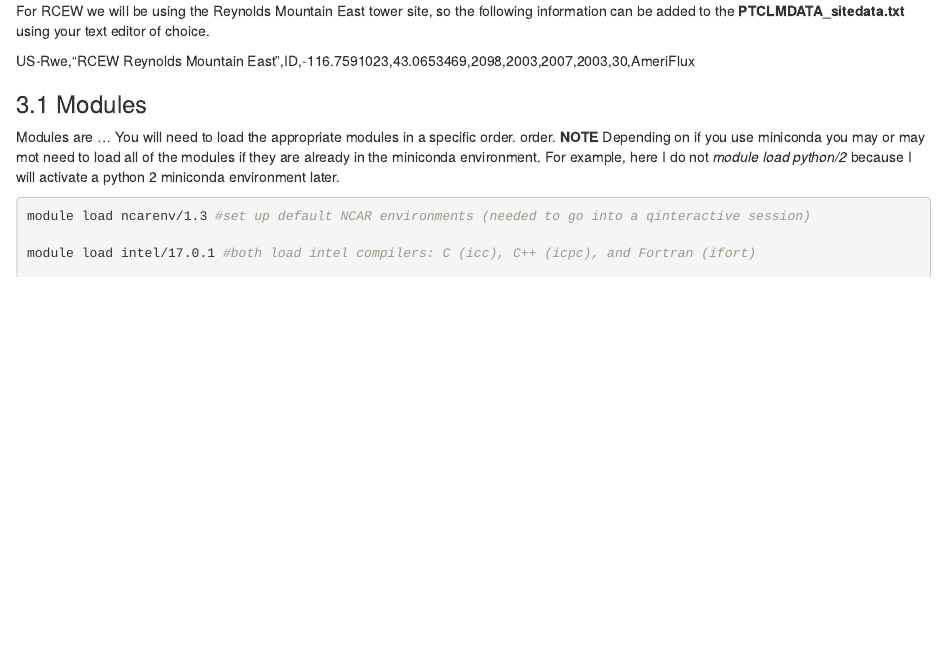
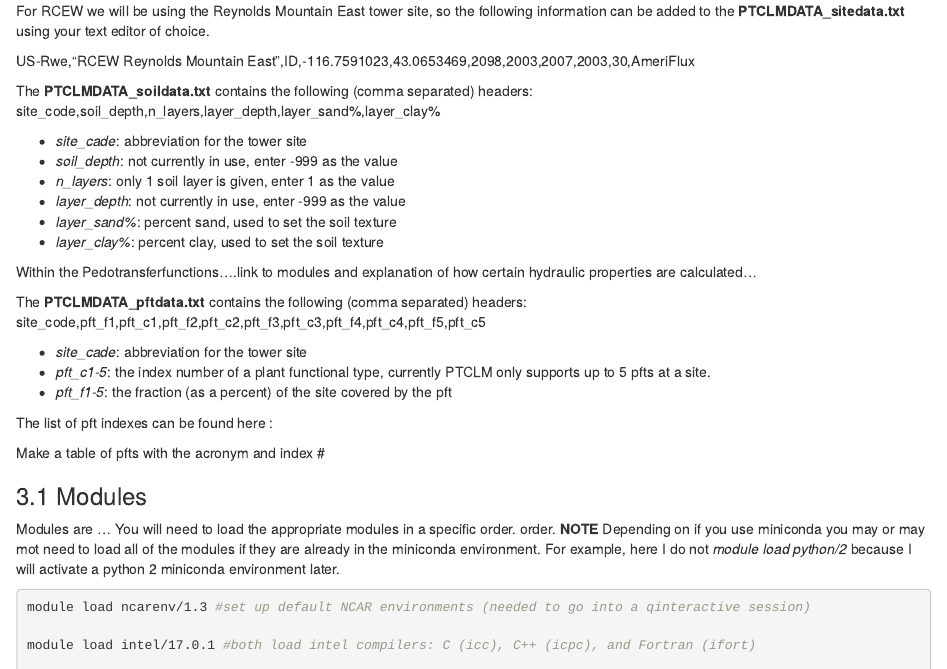
Before and after one commit to KatieMurenbeeld/RCEW_CLM, an R Markdown document (RCEW_PTCLM_v02.Rmd): the page in a window 1100 px wide, from 2590 px down. Rendered offline with R 4.5, knitr and Pandoc, with nearby package versions.

Commit message:
added ptclmdata_*.txt info.

```diff
--- a/RCEW_PTCLM_v02.Rmd
+++ b/RCEW_PTCLM_v02.Rmd
@@ -109,6 +109,28 @@ The **PTCLMDATA_sitedata.txt** contains the following (comma separated) headers:
 For RCEW we will be using the Reynolds Mountain East tower site, so the following information can be added to the **PTCLMDATA_sitedata.txt** using your text editor of choice.
 
 US-Rwe,"RCEW Reynolds Mountain East",ID,-116.7591023,43.0653469,2098,2003,2007,2003,30,AmeriFlux
+
+The **PTCLMDATA_soildata.txt** contains the following (comma separated) headers: site_code,soil_depth,n_layers,layer_depth,layer_sand%,layer_clay%
+
+* *site_cade*: abbreviation for the tower site
+* *soil_depth*: not currently in use, enter -999 as the value
+* *n_layers*: only 1 soil layer is given, enter 1 as the value
+* *layer_depth*: not currently in use, enter -999 as the value
+* *layer_sand%*: percent sand, used to set the soil texture
+* *layer_clay%*: percent clay, used to set the soil texture
+
+Within the Pedotransferfunctions....link to modules and explanation of how certain hydraulic properties are calculated...
+
+The **PTCLMDATA_pftdata.txt** contains the following (comma separated) headers:
+site_code,pft_f1,pft_c1,pft_f2,pft_c2,pft_f3,pft_c3,pft_f4,pft_c4,pft_f5,pft_c5
+
+* *site_cade*: abbreviation for the tower site
+* *pft_c1-5*: the index number of a plant functional type, currently PTCLM only supports up to 5 pfts at a site.
+* *pft_f1-5*: the fraction (as a percent) of the site covered by the pft
+
+The list of pft indexes can be found here <link>:
+
+Make a table of pfts with the acronym and index #
 
 ### 3.1 Modules
 Modules are ... You will need to load the appropriate modules in a specific order. order. **NOTE** Depending on if you use miniconda you may or may mot need to load all of the modules if they are already in the miniconda environment. For example, here I do not *module load python/2* because I will activate a python 2 miniconda environment later.
```
